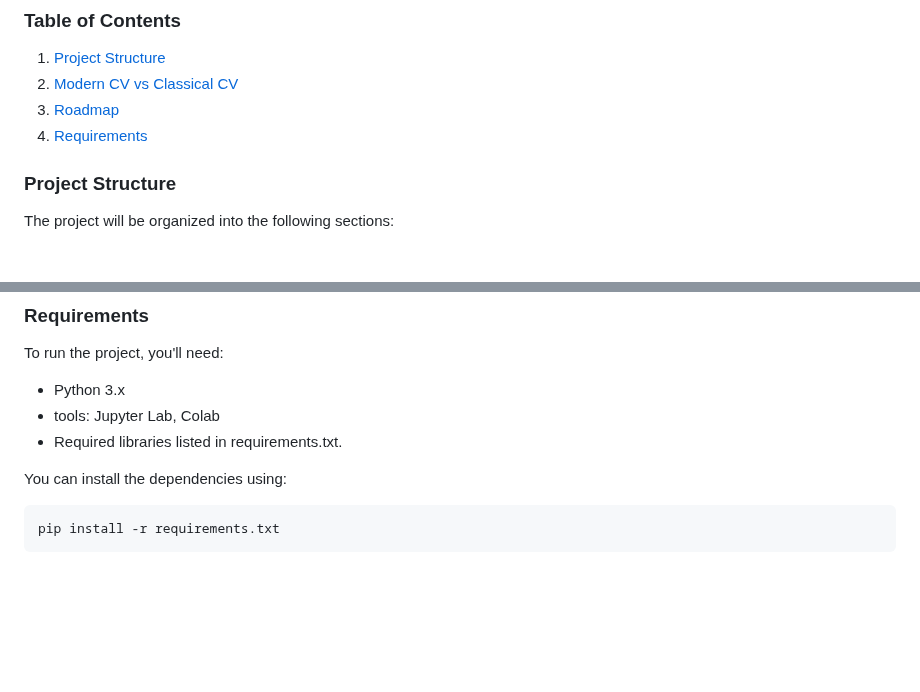
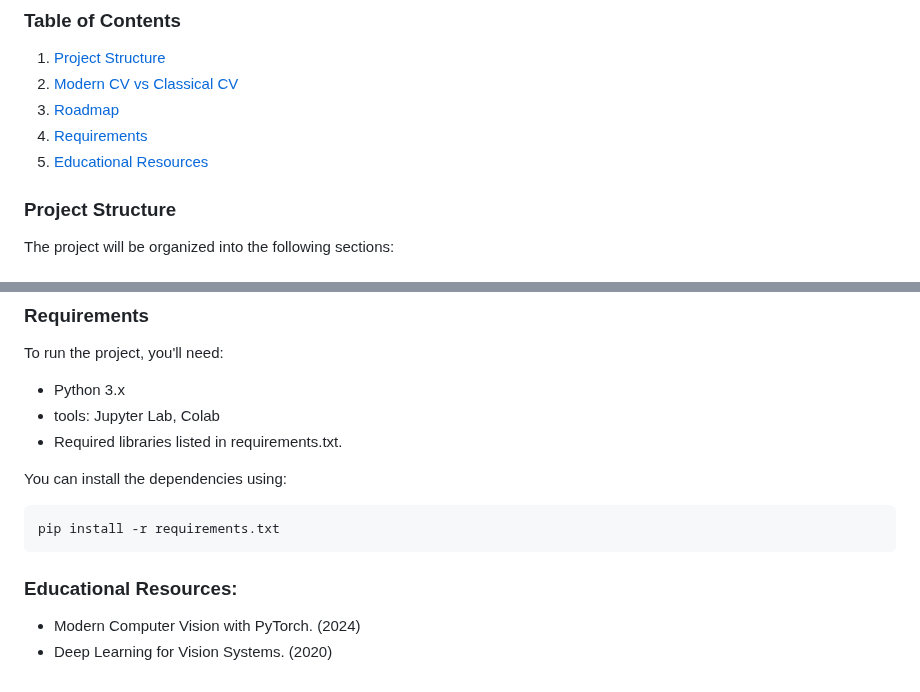
Before and after one commit to alirezasaharkhiz9/undergraduate-project-computer-vision, a Markdown page: README.md, 2 parts joined by grey strips. GitHub-like rendering; blank space fills up the shorter version.

````diff
--- a/README.md
+++ b/README.md
@@ -10,6 +10,7 @@ This undergraduate project focuses on exploring and developing advanced techniqu
 2.  [Modern CV vs Classical CV](#modern-cv-vs-classical-cv)
 3.  [Roadmap](#roadmap)
 4.  [Requirements](#requirements)
+5.  [Educational Resources](#educational-resources)
 
 ### Project Structure
 
@@ -60,3 +61,8 @@ You can install the dependencies using:
 ``` bash
 pip install -r requirements.txt
 ```
+
+### Educational Resources:
+
+- Modern Computer Vision with PyTorch. (2024)
+- Deep Learning for Vision Systems. (2020)
````
